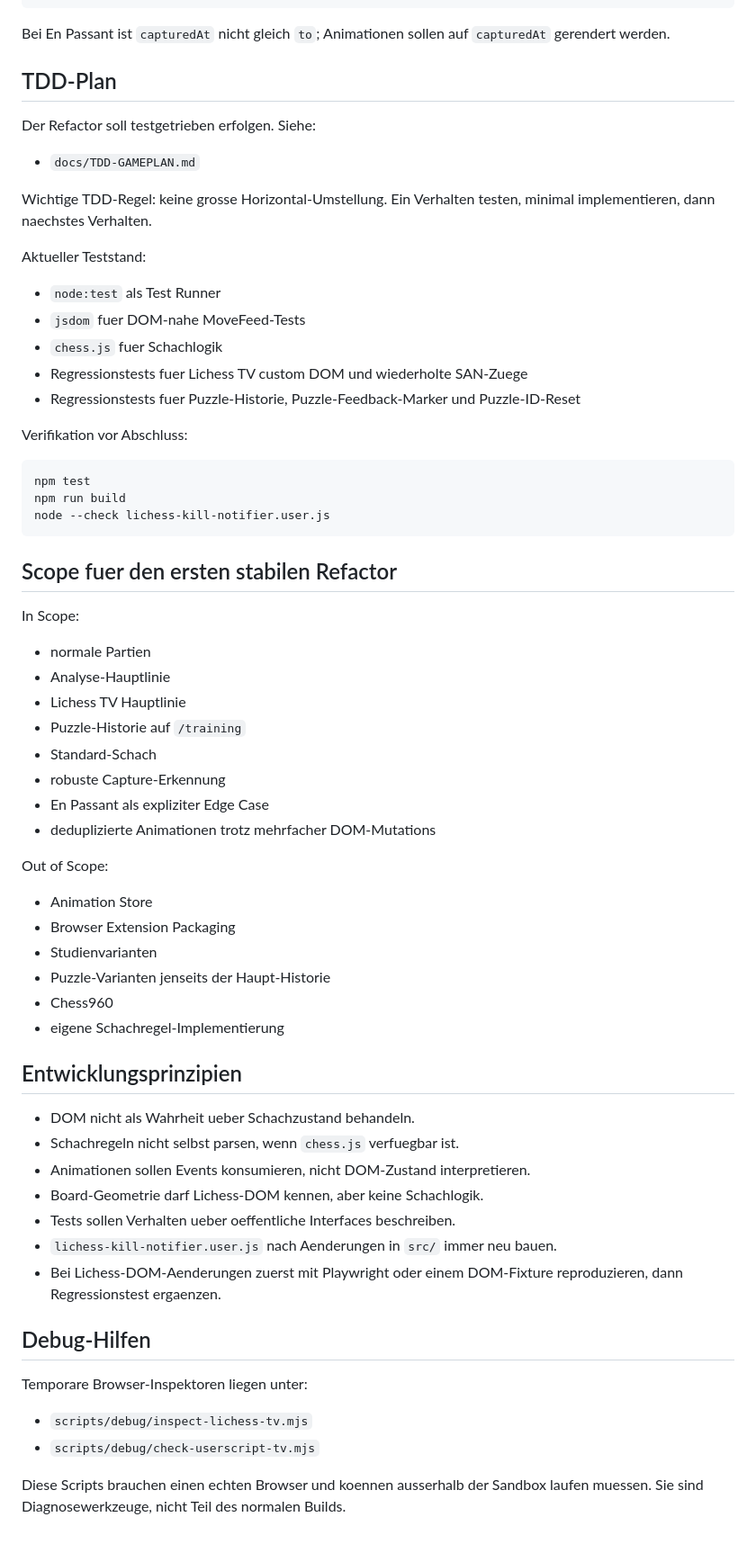
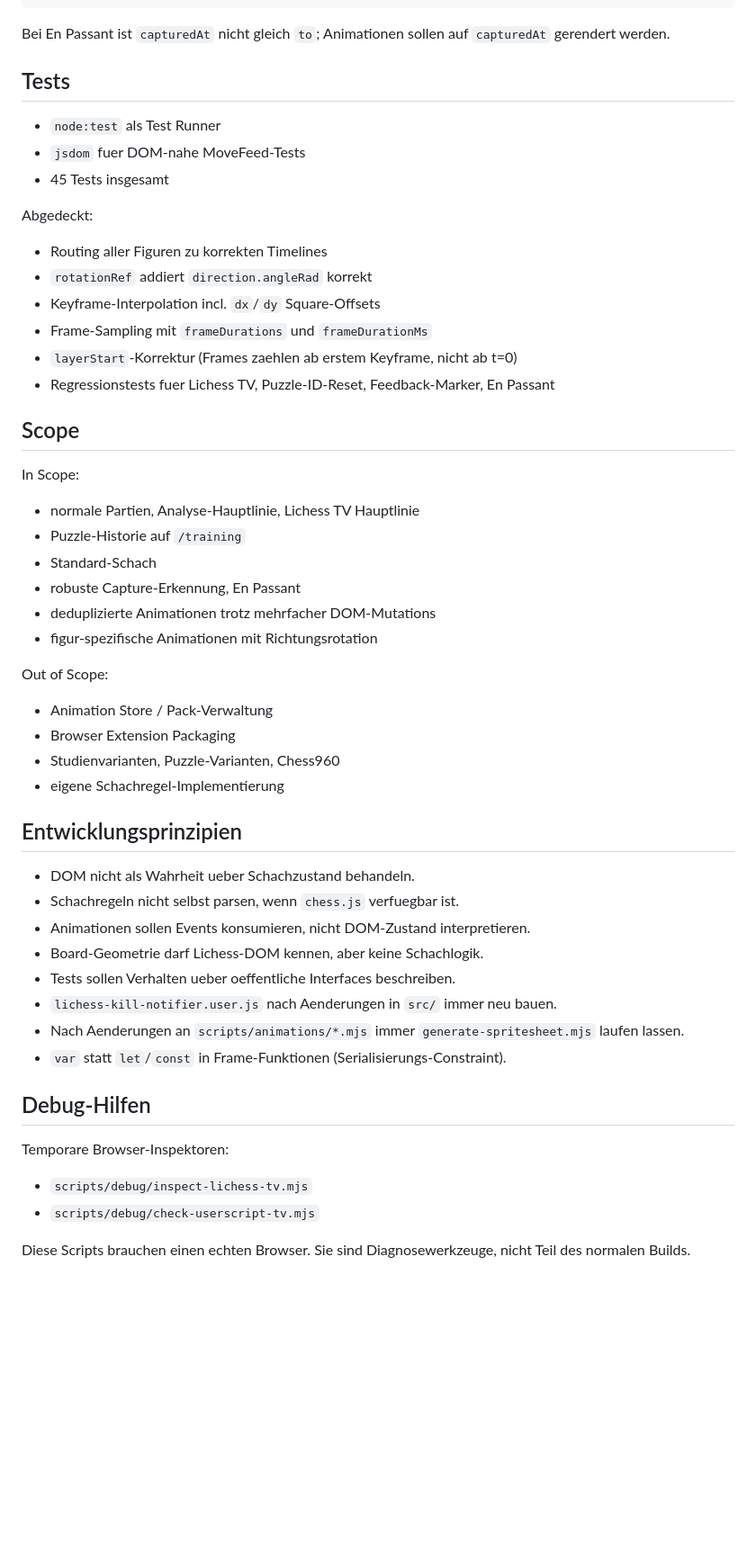
Before and after one commit to gapsong/lichess-kill-anim, a Markdown page: CLAUDE.md, the part around one of its changes. Shown at 90% size. GitHub-like rendering; blank space fills up the shorter version.

Commit message:
Update CLAUDE.md: document animation pipeline, piece routing, rotationRef
Co-Authored-By: Claude Sonnet 4.6 <noreply@anthropic.com>

````diff
--- a/CLAUDE.md
+++ b/CLAUDE.md
@@ -108,50 +242,34 @@ CaptureEvent-Form:
 
 Bei En Passant ist `capturedAt` nicht gleich `to`; Animationen sollen auf `capturedAt` gerendert werden.
 
-## TDD-Plan
-
-Der Refactor soll testgetrieben erfolgen. Siehe:
-
-- `docs/TDD-GAMEPLAN.md`
-
-Wichtige TDD-Regel: keine grosse Horizontal-Umstellung. Ein Verhalten testen, minimal implementieren, dann naechstes Verhalten.
-
-Aktueller Teststand:
+## Tests
 
 - `node:test` als Test Runner
 - `jsdom` fuer DOM-nahe MoveFeed-Tests
-- `chess.js` fuer Schachlogik
-- Regressionstests fuer Lichess TV custom DOM und wiederholte SAN-Zuege
-- Regressionstests fuer Puzzle-Historie, Puzzle-Feedback-Marker und Puzzle-ID-Reset
+- 45 Tests insgesamt
 
-Verifikation vor Abschluss:
+Abgedeckt:
+- Routing aller Figuren zu korrekten Timelines
+- `rotationRef` addiert `direction.angleRad` korrekt
+- Keyframe-Interpolation incl. `dx`/`dy` Square-Offsets
+- Frame-Sampling mit `frameDurations` und `frameDurationMs`
+- `layerStart`-Korrektur (Frames zaehlen ab erstem Keyframe, nicht ab t=0)
+- Regressionstests fuer Lichess TV, Puzzle-ID-Reset, Feedback-Marker, En Passant
 
-```bash
-npm test
-npm run build
-node --check lichess-kill-notifier.user.js
-```
-
-## Scope fuer den ersten stabilen Refactor
+## Scope
 
 In Scope:
-
-- normale Partien
-- Analyse-Hauptlinie
-- Lichess TV Hauptlinie
+- normale Partien, Analyse-Hauptlinie, Lichess TV Hauptlinie
 - Puzzle-Historie auf `/training`
 - Standard-Schach
-- robuste Capture-Erkennung
-- En Passant als expliziter Edge Case
+- robuste Capture-Erkennung, En Passant
 - deduplizierte Animationen trotz mehrfacher DOM-Mutations
+- figur-spezifische Animationen mit Richtungsrotation
 
 Out of Scope:
-
-- Animation Store
+- Animation Store / Pack-Verwaltung
 - Browser Extension Packaging
-- Studienvarianten
-- Puzzle-Varianten jenseits der Haupt-Historie
-- Chess960
+- Studienvarianten, Puzzle-Varianten, Chess960
 - eigene Schachregel-Implementierung
 
 ## Entwicklungsprinzipien
@@ -162,13 +280,14 @@ Out of Scope:
 - Board-Geometrie darf Lichess-DOM kennen, aber keine Schachlogik.
 - Tests sollen Verhalten ueber oeffentliche Interfaces beschreiben.
 - `lichess-kill-notifier.user.js` nach Aenderungen in `src/` immer neu bauen.
-- Bei Lichess-DOM-Aenderungen zuerst mit Playwright oder einem DOM-Fixture reproduzieren, dann Regressionstest ergaenzen.
+- Nach Aenderungen an `scripts/animations/*.mjs` immer `generate-spritesheet.mjs` laufen lassen.
+- `var` statt `let`/`const` in Frame-Funktionen (Serialisierungs-Constraint).
 
 ## Debug-Hilfen
 
-Temporare Browser-Inspektoren liegen unter:
+Temporare Browser-Inspektoren:
 
 - `scripts/debug/inspect-lichess-tv.mjs`
 - `scripts/debug/check-userscript-tv.mjs`
 
-Diese Scripts brauchen einen echten Browser und koennen ausserhalb der Sandbox laufen muessen. Sie sind Diagnosewerkzeuge, nicht Teil des normalen Builds.
+Diese Scripts brauchen einen echten Browser. Sie sind Diagnosewerkzeuge, nicht Teil des normalen Builds.
````
Also changed, not shown: other parts of CLAUDE.md (+159 -25 lines).
